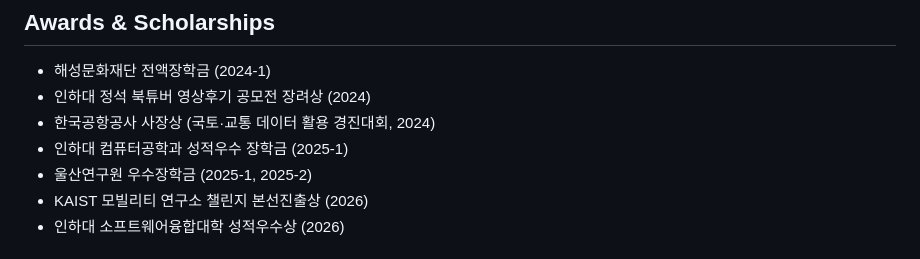
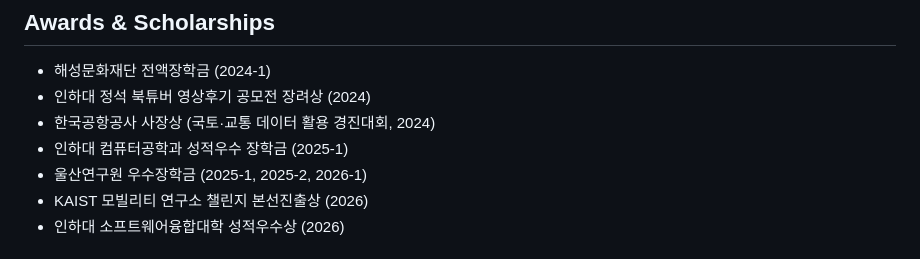
Before and after one commit to hynsxo/hynsxo.github.io, a Markdown page: index.md, the part around the change. GitHub-like rendering.

Commit message:
update : index.md
Updated the scholarship entry to include 2026-1.

```diff
--- a/index.md
+++ b/index.md
@@ -92,7 +92,7 @@
 - 인하대 정석 북튜버 영상후기 공모전 장려상 (2024)
 - 한국공항공사 사장상 (국토·교통 데이터 활용 경진대회, 2024)
 - 인하대 컴퓨터공학과 성적우수 장학금 (2025-1)
-- 울산연구원 우수장학금 (2025-1, 2025-2)
+- 울산연구원 우수장학금 (2025-1, 2025-2, 2026-1)
 - KAIST 모빌리티 연구소 챌린지 본선진출상 (2026)
 - 인하대 소프트웨어융합대학 성적우수상 (2026)
 
```
